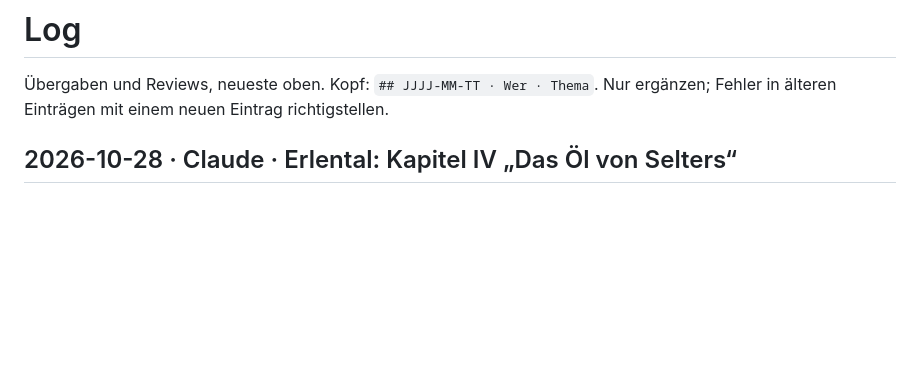
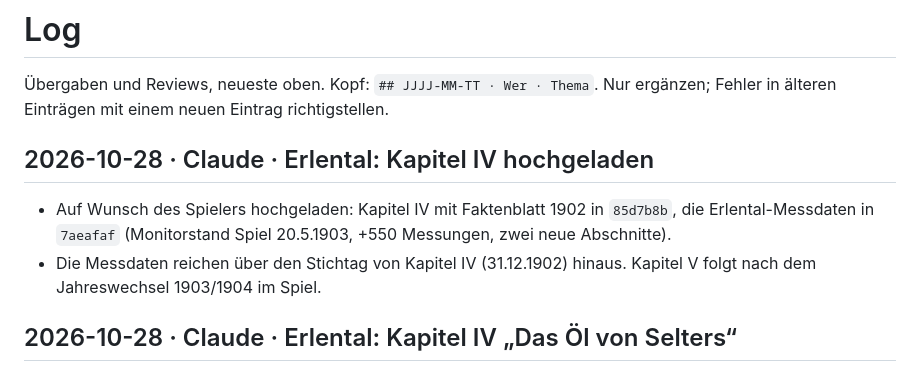
Before and after one commit to alexmondragonwrites-glitch/Transport-Fever-Chronicles, a Markdown page: werkstatt/LOG.md, the part around the change. Drawn GitHub-style; blank space fills up the shorter version.

Commit message:
Werkstatt: Kapitel IV von Erlental auf der Tafel und im Log
Co-Authored-By: Claude Opus 5.5 <noreply@anthropic.com>

```diff
--- a/werkstatt/LOG.md
+++ b/werkstatt/LOG.md
@@ -1,6 +1,11 @@
 # Log
 
 Übergaben und Reviews, neueste oben. Kopf: `## JJJJ-MM-TT · Wer · Thema`. Nur ergänzen; Fehler in älteren Einträgen mit einem neuen Eintrag richtigstellen.
+
+## 2026-10-28 · Claude · Erlental: Kapitel IV hochgeladen
+
+- Auf Wunsch des Spielers hochgeladen: Kapitel IV mit Faktenblatt 1902 in `85d7b8b`, die Erlental-Messdaten in `7aeafaf` (Monitorstand Spiel 20.5.1903, +550 Messungen, zwei neue Abschnitte).
+- Die Messdaten reichen über den Stichtag von Kapitel IV (31.12.1902) hinaus. Kapitel V folgt nach dem Jahreswechsel 1903/1904 im Spiel.
 
 ## 2026-10-28 · Claude · Erlental: Kapitel IV „Das Öl von Selters“
 
```
Also changed, not shown: werkstatt/AUFGABEN.md (+1 -1 lines).
